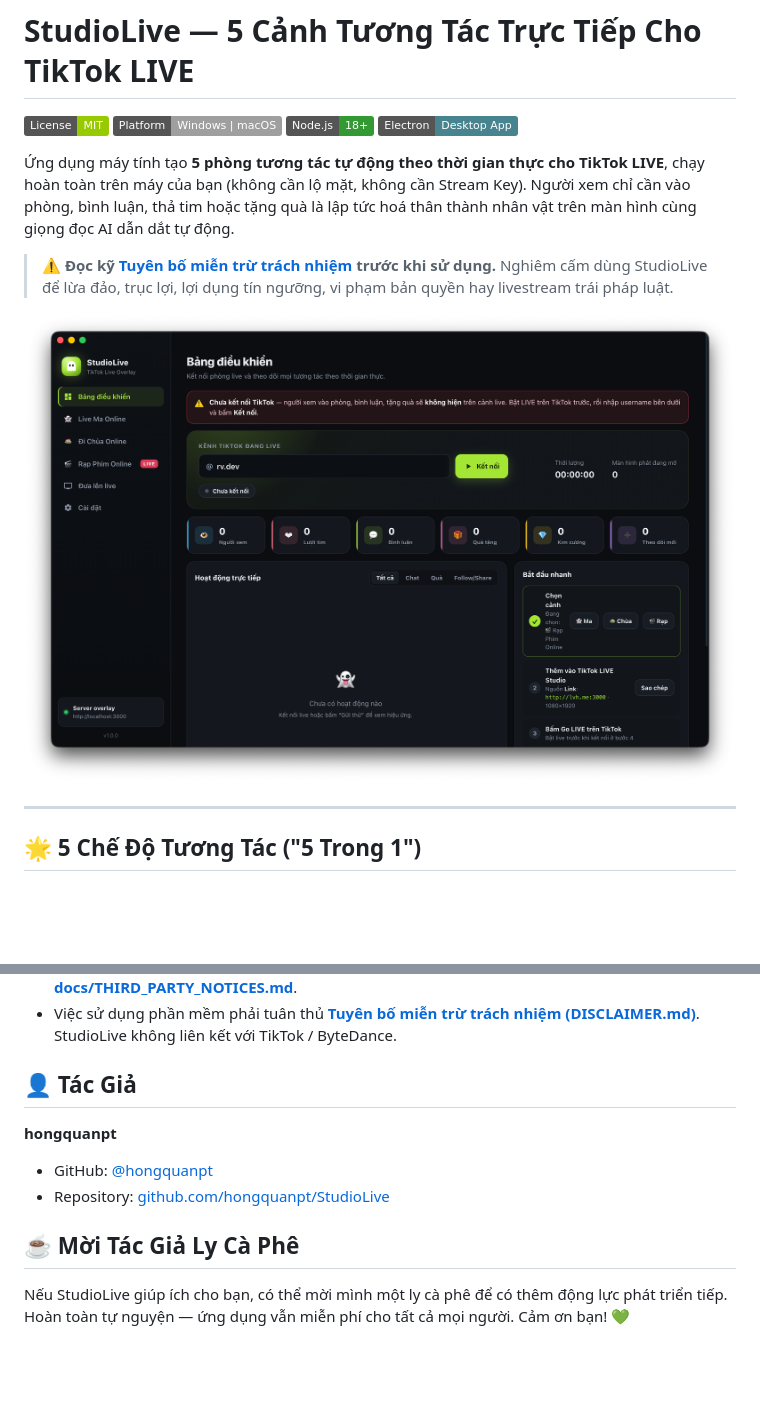
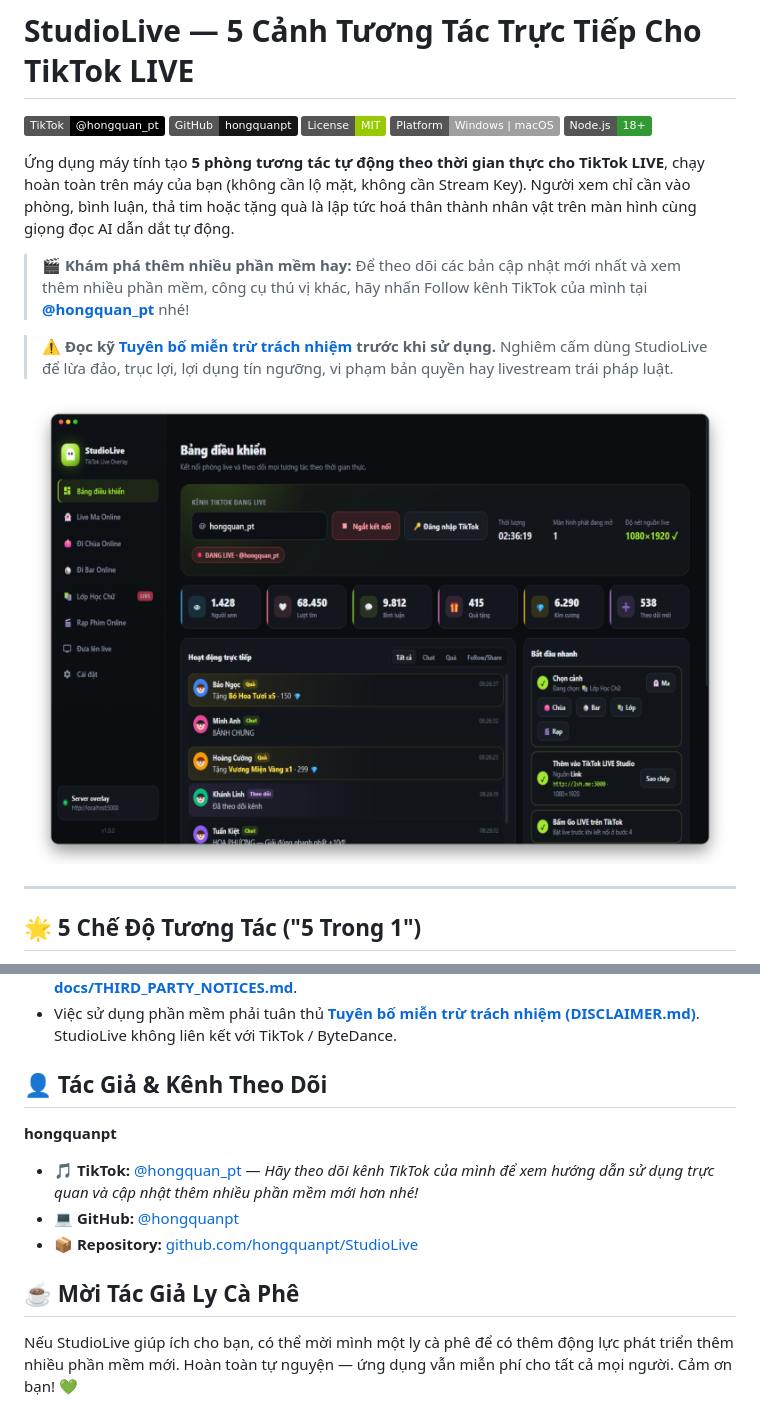
Before and after one commit to hongquanpt/StudioLive, a Markdown page: README.md, 2 parts joined by grey strips. Rendered like a GitHub page; pictures changed too: docs/screenshots/dashboard.png; badges without logos; blank space fills up the shorter version.

Commit message:
Update screenshots for all 5 scenes and add TikTok @hongquan_pt

```diff
--- a/README.md
+++ b/README.md
@@ -1,11 +1,14 @@
 # StudioLive — 5 Cảnh Tương Tác Trực Tiếp Cho TikTok LIVE
 
+[![TikTok](https://img.shields.io/badge/TikTok-@hongquan__pt-000000?logo=tiktok&logoColor=white)](https://www.tiktok.com/@hongquan_pt)
+[![GitHub](https://img.shields.io/badge/GitHub-hongquanpt-181717?logo=github&logoColor=white)](https://github.com/hongquanpt)
 [![License: MIT](https://img.shields.io/badge/License-MIT-green.svg)](LICENSE)
 ![Platform](https://img.shields.io/badge/Platform-Windows%20%7C%20macOS-lightgrey)
 ![Node](https://img.shields.io/badge/Node.js-18%2B-339933)
-![Electron](https://img.shields.io/badge/Electron-Desktop%20App-47848F)
 
 Ứng dụng máy tính tạo **5 phòng tương tác tự động theo thời gian thực cho TikTok LIVE**, chạy hoàn toàn trên máy của bạn (không cần lộ mặt, không cần Stream Key). Người xem chỉ cần vào phòng, bình luận, thả tim hoặc tặng quà là lập tức hoá thân thành nhân vật trên màn hình cùng giọng đọc AI dẫn dắt tự động.
 
+> 🎬 **Khám phá thêm nhiều phần mềm hay:** Để theo dõi các bản cập nhật mới nhất và xem thêm nhiều phần mềm, công cụ thú vị khác, hãy nhấn Follow kênh TikTok của mình tại **[@hongquan_pt](https://www.tiktok.com/@hongquan_pt)** nhé!
+
 > ⚠️ **Đọc kỹ [Tuyên bố miễn trừ trách nhiệm](DISCLAIMER.md) trước khi sử dụng.** Nghiêm cấm dùng StudioLive để lừa đảo, trục lợi, lợi dụng tín ngưỡng, vi phạm bản quyền hay livestream trái pháp luật.
 
@@ -142,15 +149,16 @@ build/icon.png         Biểu tượng ứng dụng
 - Các thư viện và tài nguyên bên thứ ba giữ nguyên giấy phép gốc: xem **[docs/THIRD_PARTY_NOTICES.md](docs/THIRD_PARTY_NOTICES.md)**.
 - Việc sử dụng phần mềm phải tuân thủ **[Tuyên bố miễn trừ trách nhiệm (DISCLAIMER.md)](DISCLAIMER.md)**. StudioLive không liên kết với TikTok / ByteDance.
 
-## 👤 Tác Giả
+## 👤 Tác Giả & Kênh Theo Dõi
 
 **hongquanpt**
-- GitHub: [@hongquanpt](https://github.com/hongquanpt)
-- Repository: [github.com/hongquanpt/StudioLive](https://github.com/hongquanpt/StudioLive)
+- 🎵 **TikTok:** [@hongquan_pt](https://www.tiktok.com/@hongquan_pt) — *Hãy theo dõi kênh TikTok của mình để xem hướng dẫn sử dụng trực quan và cập nhật thêm nhiều phần mềm mới hơn nhé!*
+- 💻 **GitHub:** [@hongquanpt](https://github.com/hongquanpt)
+- 📦 **Repository:** [github.com/hongquanpt/StudioLive](https://github.com/hongquanpt/StudioLive)
 
 ## ☕ Mời Tác Giả Ly Cà Phê
 
-Nếu StudioLive giúp ích cho bạn, có thể mời mình một ly cà phê để có thêm động lực phát triển tiếp. Hoàn toàn tự nguyện — ứng dụng vẫn miễn phí cho tất cả mọi người. Cảm ơn bạn! 💚
+Nếu StudioLive giúp ích cho bạn, có thể mời mình một ly cà phê để có thêm động lực phát triển thêm nhiều phần mềm mới. Hoàn toàn tự nguyện — ứng dụng vẫn miễn phí cho tất cả mọi người. Cảm ơn bạn! 💚
 
 <p align="center">
   <img src="docs/screenshots/donate-qr.jpg" alt="Mã QR ủng hộ (VietQR / Napas 247)" width="260">
```
Also changed, not shown: other parts of README.md (+9 -5 lines), docs/screenshots/live-ma-online.png, docs/screenshots/lop-hoc-chu.png (added), 3 other files.
